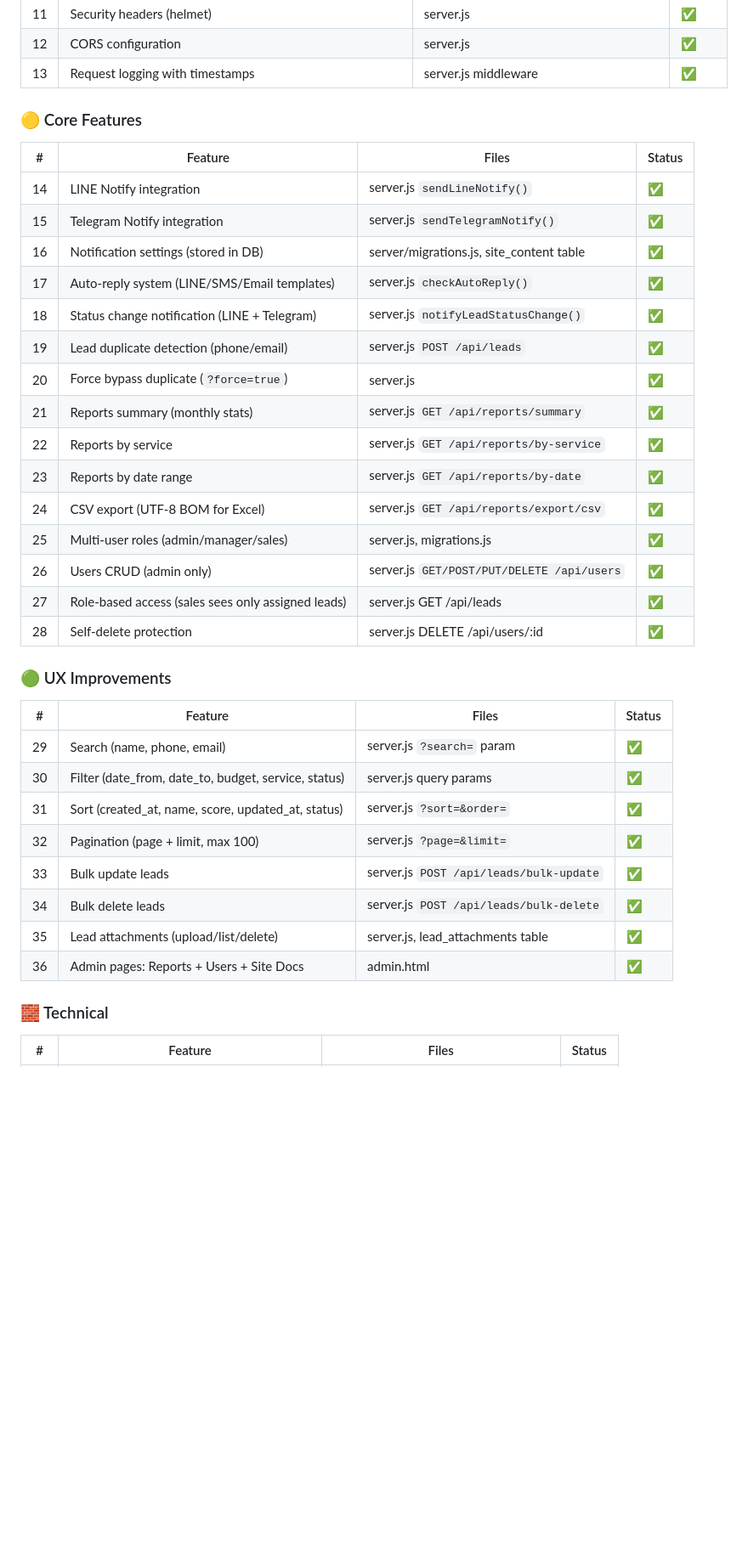
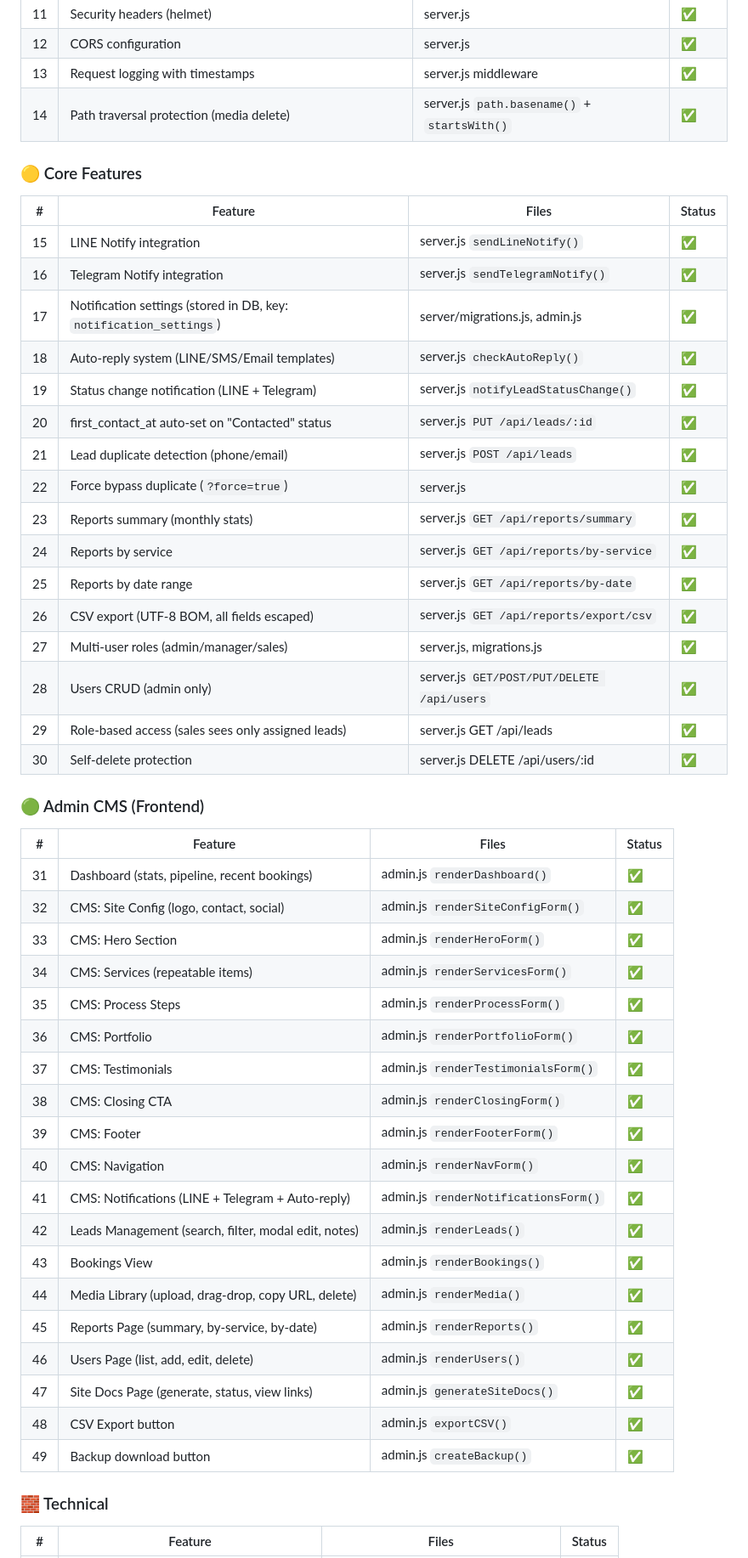
Before and after one commit to photsathonspd1-create/nucha-construction-crm, a Markdown page: HANDOFF.md, the part around one of its changes. Shown at 85% size. GitHub-like rendering; blank space fills up the shorter version.

Commit message:
docs: update HANDOFF.md with bug fix log, complete feature list, working flow for next agent

```diff
--- a/HANDOFF.md
+++ b/HANDOFF.md
@@ -39,37 +77,50 @@
 | 11 | Security headers (helmet) | server.js | ✅ |
 | 12 | CORS configuration | server.js | ✅ |
 | 13 | Request logging with timestamps | server.js middleware | ✅ |
+| 14 | Path traversal protection (media delete) | server.js `path.basename()` + `startsWith()` | ✅ |
 
 ### 🟡 Core Features
 | # | Feature | Files | Status |
 |---|---------|-------|--------|
-| 14 | LINE Notify integration | server.js `sendLineNotify()` | ✅ |
-| 15 | Telegram Notify integration | server.js `sendTelegramNotify()` | ✅ |
-| 16 | Notification settings (stored in DB) | server/migrations.js, site_content table | ✅ |
-| 17 | Auto-reply system (LINE/SMS/Email templates) | server.js `checkAutoReply()` | ✅ |
-| 18 | Status change notification (LINE + Telegram) | server.js `notifyLeadStatusChange()` | ✅ |
-| 19 | Lead duplicate detection (phone/email) | server.js `POST /api/leads` | ✅ |
-| 20 | Force bypass duplicate (`?force=true`) | server.js | ✅ |
-| 21 | Reports summary (monthly stats) | server.js `GET /api/reports/summary` | ✅ |
-| 22 | Reports by service | server.js `GET /api/reports/by-service` | ✅ |
-| 23 | Reports by date range | server.js `GET /api/reports/by-date` | ✅ |
-| 24 | CSV export (UTF-8 BOM for Excel) | server.js `GET /api/reports/export/csv` | ✅ |
-| 25 | Multi-user roles (admin/manager/sales) | server.js, migrations.js | ✅ |
-| 26 | Users CRUD (admin only) | server.js `GET/POST/PUT/DELETE /api/users` | ✅ |
-| 27 | Role-based access (sales sees only assigned leads) | server.js GET /api/leads | ✅ |
-| 28 | Self-delete protection | server.js DELETE /api/users/:id | ✅ |
+| 15 | LINE Notify integration | server.js `sendLineNotify()` | ✅ |
+| 16 | Telegram Notify integration | server.js `sendTelegramNotify()` | ✅ |
+| 17 | Notification settings (stored in DB, key: `notification_settings`) | server/migrations.js, admin.js | ✅ |
+| 18 | Auto-reply system (LINE/SMS/Email templates) | server.js `checkAutoReply()` | ✅ |
+| 19 | Status change notification (LINE + Telegram) | server.js `notifyLeadStatusChange()` | ✅ |
+| 20 | first_contact_at auto-set on "Contacted" status | server.js `PUT /api/leads/:id` | ✅ |
+| 21 | Lead duplicate detection (phone/email) | server.js `POST /api/leads` | ✅ |
+| 22 | Force bypass duplicate (`?force=true`) | server.js | ✅ |
+| 23 | Reports summary (monthly stats) | server.js `GET /api/reports/summary` | ✅ |
+| 24 | Reports by service | server.js `GET /api/reports/by-service` | ✅ |
+| 25 | Reports by date range | server.js `GET /api/reports/by-date` | ✅ |
+| 26 | CSV export (UTF-8 BOM, all fields escaped) | server.js `GET /api/reports/export/csv` | ✅ |
+| 27 | Multi-user roles (admin/manager/sales) | server.js, migrations.js | ✅ |
+| 28 | Users CRUD (admin only) | server.js `GET/POST/PUT/DELETE /api/users` | ✅ |
+| 29 | Role-based access (sales sees only assigned leads) | server.js GET /api/leads | ✅ |
+| 30 | Self-delete protection | server.js DELETE /api/users/:id | ✅ |
 
-### 🟢 UX Improvements
+### 🟢 Admin CMS (Frontend)
 | # | Feature | Files | Status |
 |---|---------|-------|--------|
-| 29 | Search (name, phone, email) | server.js `?search=` param | ✅ |
-| 30 | Filter (date_from, date_to, budget, service, status) | server.js query params | ✅ |
-| 31 | Sort (created_at, name, score, updated_at, status) | server.js `?sort=&order=` | ✅ |
-| 32 | Pagination (page + limit, max 100) | server.js `?page=&limit=` | ✅ |
-| 33 | Bulk update leads | server.js `POST /api/leads/bulk-update` | ✅ |
-| 34 | Bulk delete leads | server.js `POST /api/leads/bulk-delete` | ✅ |
-| 35 | Lead attachments (upload/list/delete) | server.js, lead_attachments table | ✅ |
-| 36 | Admin pages: Reports + Users + Site Docs | admin.html | ✅ |
+| 31 | Dashboard (stats, pipeline, recent bookings) | admin.js `renderDashboard()` | ✅ |
+| 32 | CMS: Site Config (logo, contact, social) | admin.js `renderSiteConfigForm()` | ✅ |
+| 33 | CMS: Hero Section | admin.js `renderHeroForm()` | ✅ |
+| 34 | CMS: Services (repeatable items) | admin.js `renderServicesForm()` | ✅ |
+| 35 | CMS: Process Steps | admin.js `renderProcessForm()` | ✅ |
+| 36 | CMS: Portfolio | admin.js `renderPortfolioForm()` | ✅ |
+| 37 | CMS: Testimonials | admin.js `renderTestimonialsForm()` | ✅ |
+| 38 | CMS: Closing CTA | admin.js `renderClosingForm()` | ✅ |
+| 39 | CMS: Footer | admin.js `renderFooterForm()` | ✅ |
+| 40 | CMS: Navigation | admin.js `renderNavForm()` | ✅ |
+| 41 | CMS: Notifications (LINE + Telegram + Auto-reply) | admin.js `renderNotificationsForm()` | ✅ |
+| 42 | Leads Management (search, filter, modal edit, notes) | admin.js `renderLeads()` | ✅ |
+| 43 | Bookings View | admin.js `renderBookings()` | ✅ |
+| 44 | Media Library (upload, drag-drop, copy URL, delete) | admin.js `renderMedia()` | ✅ |
+| 45 | Reports Page (summary, by-service, by-date) | admin.js `renderReports()` | ✅ |
+| 46 | Users Page (list, add, edit, delete) | admin.js `renderUsers()` | ✅ |
+| 47 | Site Docs Page (generate, status, view links) | admin.js `generateSiteDocs()` | ✅ |
+| 48 | CSV Export button | admin.js `exportCSV()` | ✅ |
+| 49 | Backup download button | admin.js `createBackup()` | ✅ |
 
 ### 🧱 Technical
 | # | Feature | Files | Status |
```
Also changed, not shown: other parts of HANDOFF.md (+116 -143 lines).
